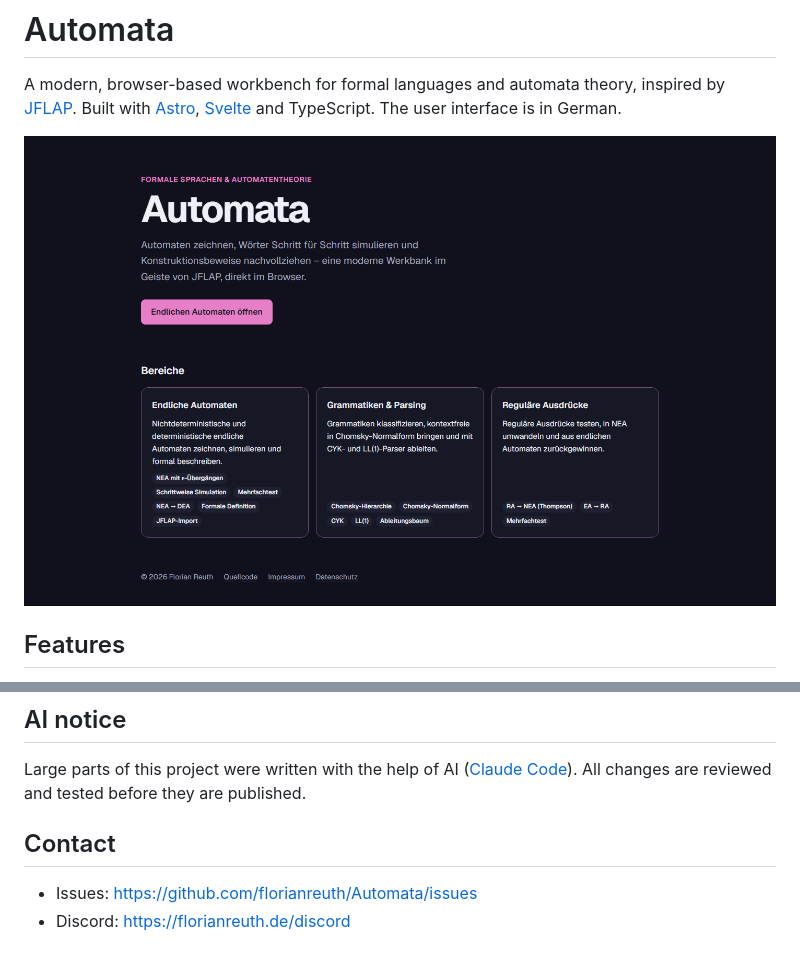
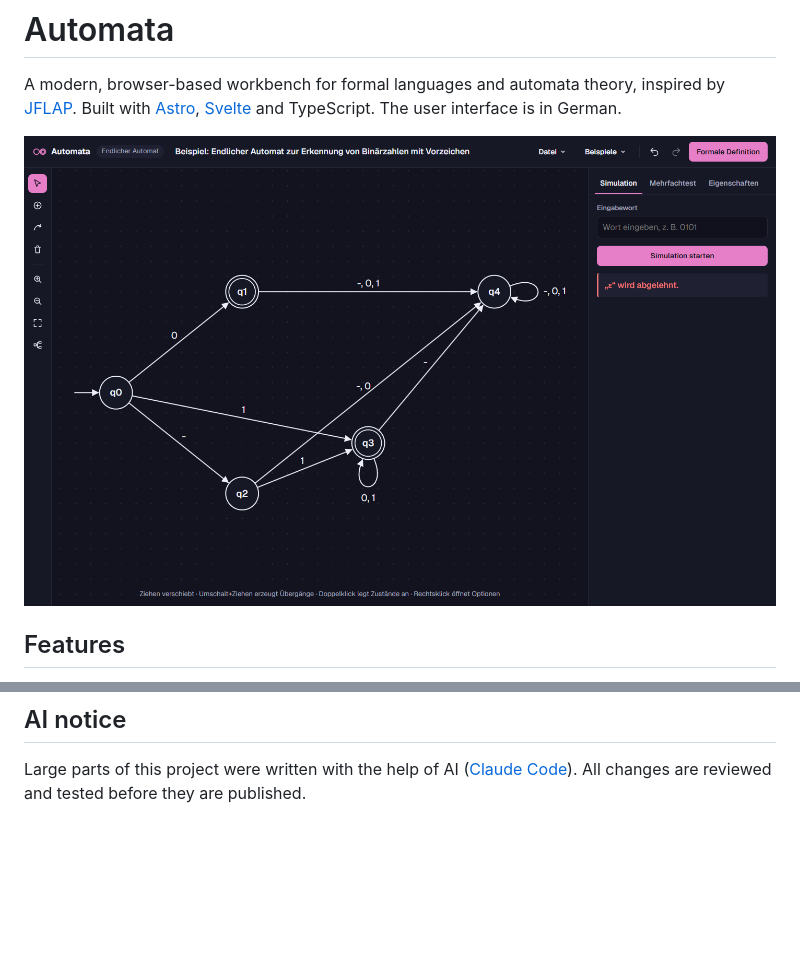
Before and after one commit to florianreuth/Automata, a Markdown page: README.md, 2 parts joined by grey strips. GitHub-like rendering; pictures changed too: .github/images/finite-automaton.png, .github/images/home.png (deleted); blank space fills up the shorter version.

Commit message:
Update README.md
Signed-off-by: Florian Reuth <git@florianreuth.de>

```diff
--- a/README.md
+++ b/README.md
@@ -3,7 +3,7 @@
 A modern, browser-based workbench for formal languages and automata theory, inspired by [JFLAP](https://www.jflap.org).
 Built with [Astro](https://astro.build), [Svelte](https://svelte.dev) and TypeScript. The user interface is in German.
 
-![Start page](.github/images/home.png)
+![Finite automaton editor](.github/images/finite-automaton.png)
 
 ## Features
 
@@ -57,8 +43,3 @@ npm run build    # type-check and build into dist/
 
 Large parts of this project were written with the help of AI ([Claude Code](https://claude.com/claude-code)).
 All changes are reviewed and tested before they are published.
-
-## Contact
-
-- Issues: https://github.com/florianreuth/Automata/issues
-- Discord: https://florianreuth.de/discord
```
Also changed, not shown: other parts of README.md (+7 -21 lines), .github/images/grammar.png (deleted), .github/images/regular-expression.png (deleted).
